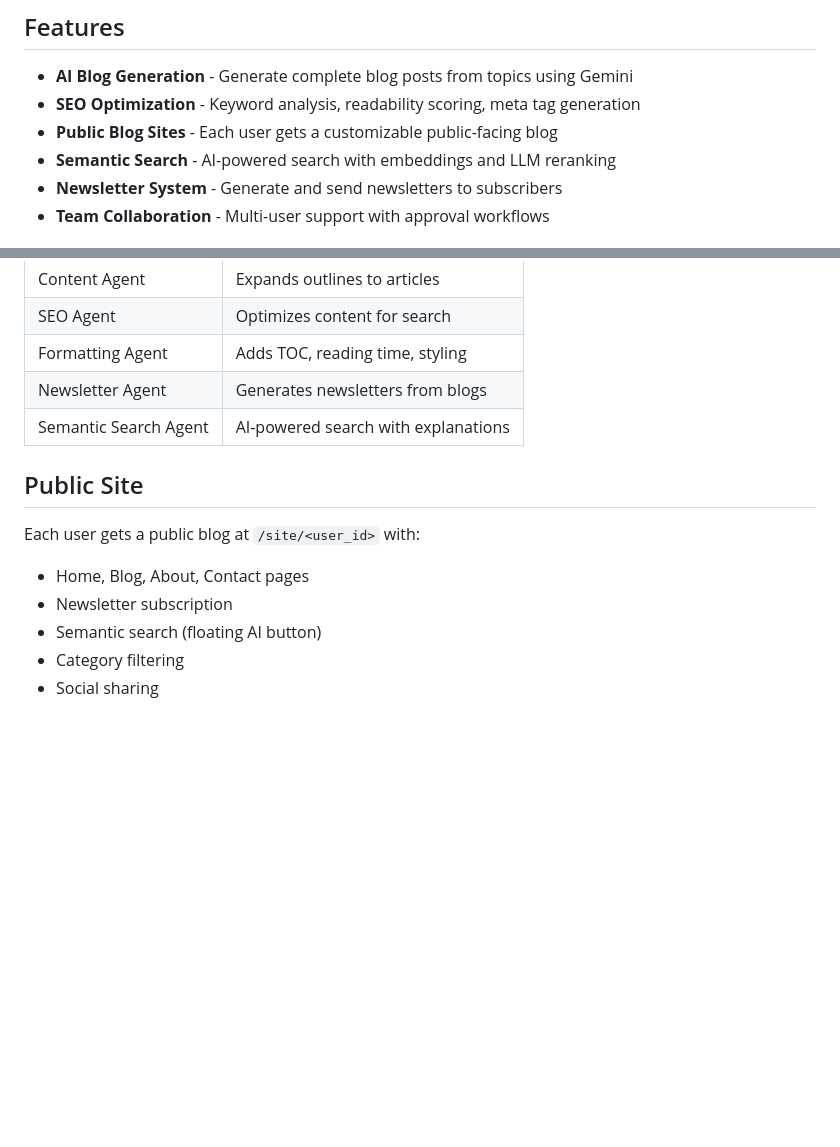
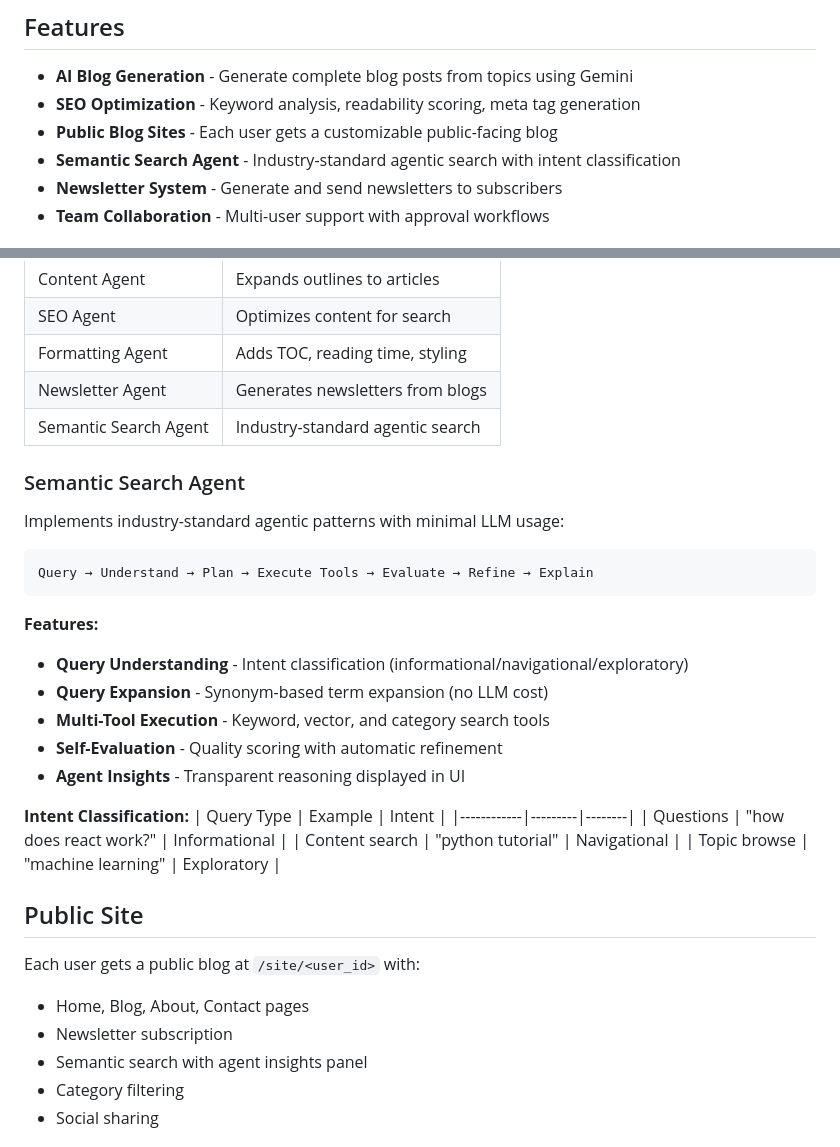
Before and after one commit to Taha-Khurram/Final_Year_Project, a Markdown page: README.md, 2 parts joined by grey strips. Rendered like a GitHub page; blank space fills up the shorter version.

Commit message:
Update README and docs with semantic search agent details
- Document agentic loop architecture
- Add intent classification table
- Document agent insights UI feature
- Update feature descriptions

````diff
--- a/README.md
+++ b/README.md
@@ -7,7 +7,7 @@ An AI-powered blog content generation platform built with Flask and Google Gemin
 - **AI Blog Generation** - Generate complete blog posts from topics using Gemini
 - **SEO Optimization** - Keyword analysis, readability scoring, meta tag generation
 - **Public Blog Sites** - Each user gets a customizable public-facing blog
-- **Semantic Search** - AI-powered search with embeddings and LLM reranking
+- **Semantic Search Agent** - Industry-standard agentic search with intent classification
 - **Newsletter System** - Generate and send newsletters to subscribers
 - **Team Collaboration** - Multi-user support with approval workflows
 
@@ -63,14 +63,36 @@ Access at `http://localhost:5000`
 | SEO Agent | Optimizes content for search |
 | Formatting Agent | Adds TOC, reading time, styling |
 | Newsletter Agent | Generates newsletters from blogs |
-| Semantic Search Agent | AI-powered search with explanations |
+| Semantic Search Agent | Industry-standard agentic search |
+
+### Semantic Search Agent
+
+Implements industry-standard agentic patterns with minimal LLM usage:
+
+```
+Query → Understand → Plan → Execute Tools → Evaluate → Refine → Explain
+```
+
+**Features:**
+- **Query Understanding** - Intent classification (informational/navigational/exploratory)
+- **Query Expansion** - Synonym-based term expansion (no LLM cost)
+- **Multi-Tool Execution** - Keyword, vector, and category search tools
+- **Self-Evaluation** - Quality scoring with automatic refinement
+- **Agent Insights** - Transparent reasoning displayed in UI
+
+**Intent Classification:**
+| Query Type | Example | Intent |
+|------------|---------|--------|
+| Questions | "how does react work?" | Informational |
+| Content search | "python tutorial" | Navigational |
+| Topic browse | "machine learning" | Exploratory |
 
 ## Public Site
 
 Each user gets a public blog at `/site/<user_id>` with:
 - Home, Blog, About, Contact pages
 - Newsletter subscription
-- Semantic search (floating AI button)
+- Semantic search with agent insights panel
 - Category filtering
 - Social sharing
 
````
Also changed, not shown: docs/DOCUMENTATION.md (+29 -11 lines).
